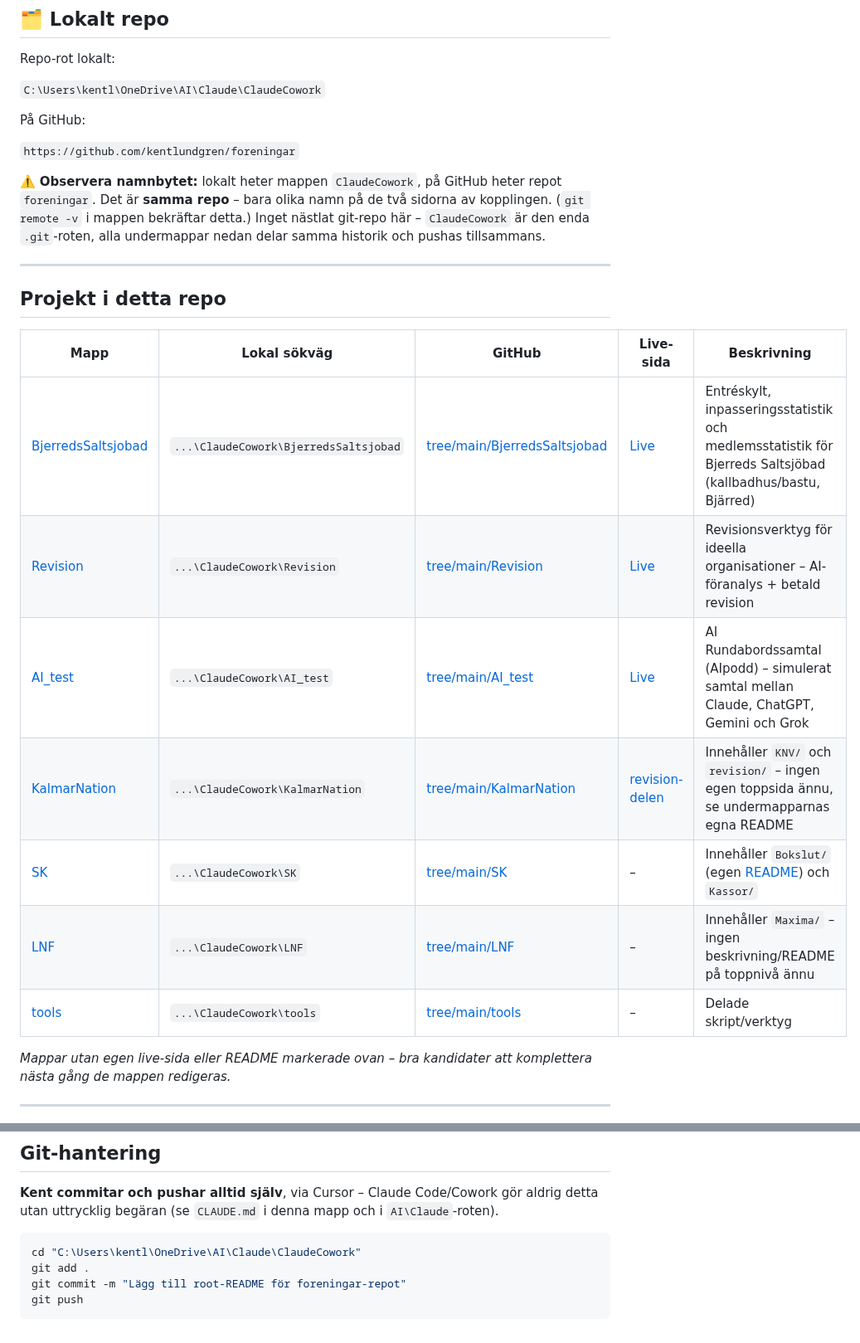
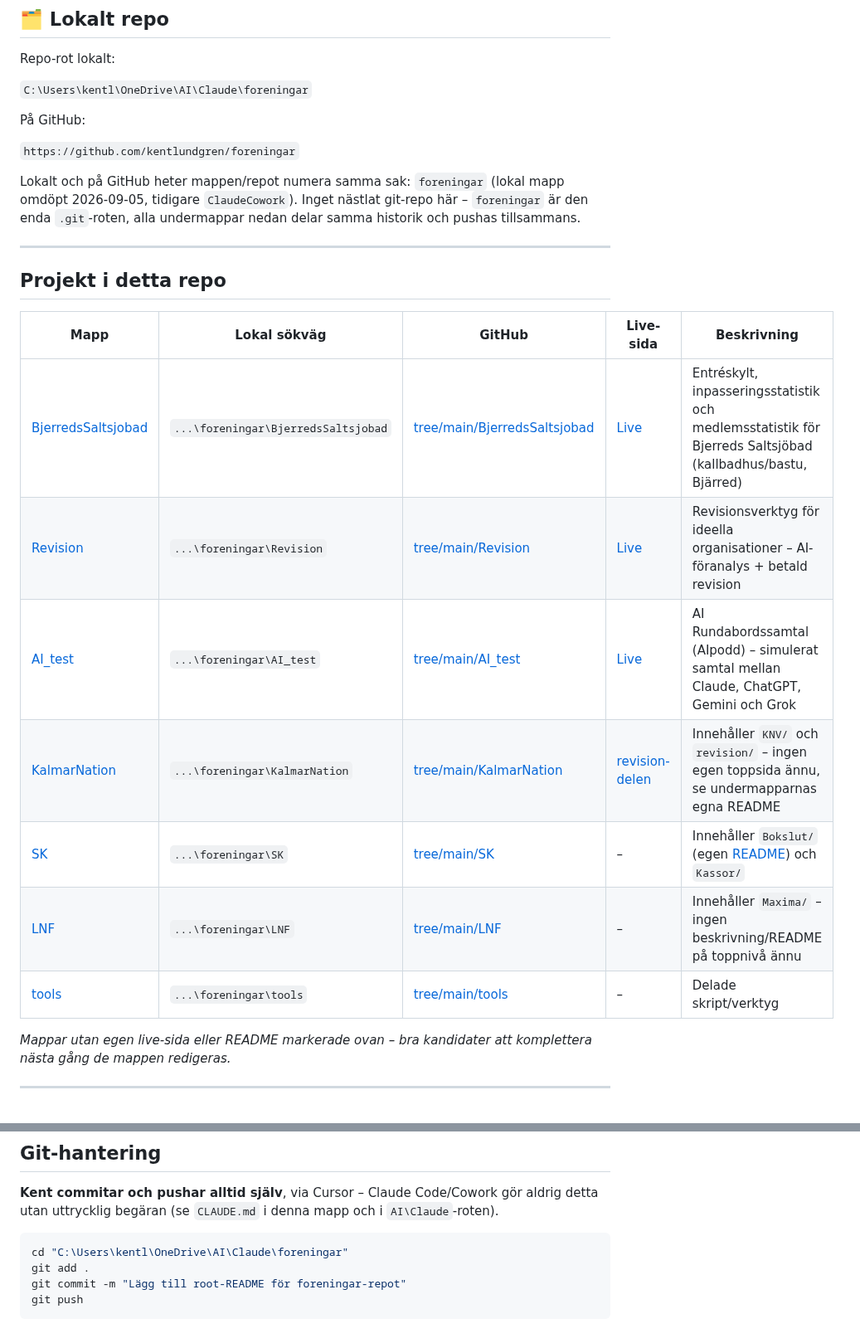
Before and after one commit to kentlundgren/foreningar, a Markdown page: README.md, 2 parts joined by grey strips. Shown at 83% size. Drawn GitHub-style.

Commit message:
Uppdatera README: lokal mapp omdöpt till foreningar (matchar GitHub-repot)
Co-Authored-By: Claude Sonnet 5 <noreply@anthropic.com>

````diff
--- a/README.md
+++ b/README.md
@@ -10,16 +10,15 @@ GitHub Pages-yta där så är aktuellt).
 
 Repo-rot lokalt:
 
-`C:\Users\kentl\OneDrive\AI\Claude\ClaudeCowork`
+`C:\Users\kentl\OneDrive\AI\Claude\foreningar`
 
 På GitHub:
 
 `https://github.com/kentlundgren/foreningar`
 
-⚠️ **Observera namnbytet:** lokalt heter mappen `ClaudeCowork`, på GitHub heter
-repot `foreningar`. Det är **samma repo** – bara olika namn på de två sidorna
-av kopplingen. (`git remote -v` i mappen bekräftar detta.) Inget nästlat
-git-repo här – `ClaudeCowork` är den enda `.git`-roten, alla undermappar nedan
+Lokalt och på GitHub heter mappen/repot numera samma sak: `foreningar`
+(lokal mapp omdöpt 2026-09-05, tidigare `ClaudeCowork`). Inget nästlat
+git-repo här – `foreningar` är den enda `.git`-roten, alla undermappar nedan
 delar samma historik och pushas tillsammans.
 
 ---
@@ -28,13 +27,13 @@ delar samma historik och pushas tillsammans.
 
 | Mapp | Lokal sökväg | GitHub | Live-sida | Beskrivning |
 |------|-------------|--------|-----------|-------------|
-| [BjerredsSaltsjobad](BjerredsSaltsjobad/) | `...\ClaudeCowork\BjerredsSaltsjobad` | [tree/main/BjerredsSaltsjobad](https://github.com/kentlundgren/foreningar/tree/main/BjerredsSaltsjobad) | [Live](https://kentlundgren.github.io/foreningar/BjerredsSaltsjobad/) | Entréskylt, inpasseringsstatistik och medlemsstatistik för Bjerreds Saltsjöbad (kallbadhus/bastu, Bjärred) |
-| [Revision](Revision/) | `...\ClaudeCowork\Revision` | [tree/main/Revision](https://github.com/kentlundgren/foreningar/tree/main/Revision) | [Live](https://kentlundgren.github.io/foreningar/Revision/) | Revisionsverktyg för ideella organisationer – AI-föranalys + betald revision |
-| [AI_test](AI_test/) | `...\ClaudeCowork\AI_test` | [tree/main/AI_test](https://github.com/kentlundgren/foreningar/tree/main/AI_test) | [Live](https://kentlundgren.github.io/foreningar/AI_test/) | AI Rundabordssamtal (AIpodd) – simulerat samtal mellan Claude, ChatGPT, Gemini och Grok |
-| [KalmarNation](KalmarNation/) | `...\ClaudeCowork\KalmarNation` | [tree/main/KalmarNation](https://github.com/kentlundgren/foreningar/tree/main/KalmarNation) | [revision-delen](https://kentlundgren.github.io/foreningar/KalmarNation/revision/) | Innehåller `KNV/` och `revision/` – ingen egen toppsida ännu, se undermapparnas egna README |
-| [SK](SK/) | `...\ClaudeCowork\SK` | [tree/main/SK](https://github.com/kentlundgren/foreningar/tree/main/SK) | – | Innehåller `Bokslut/` (egen [README](SK/Bokslut/README.md)) och `Kassor/` |
-| [LNF](LNF/) | `...\ClaudeCowork\LNF` | [tree/main/LNF](https://github.com/kentlundgren/foreningar/tree/main/LNF) | – | Innehåller `Maxima/` – ingen beskrivning/README på toppnivå ännu |
-| [tools](tools/) | `...\ClaudeCowork\tools` | [tree/main/tools](https://github.com/kentlundgren/foreningar/tree/main/tools) | – | Delade skript/verktyg |
+| [BjerredsSaltsjobad](BjerredsSaltsjobad/) | `...\foreningar\BjerredsSaltsjobad` | [tree/main/BjerredsSaltsjobad](https://github.com/kentlundgren/foreningar/tree/main/BjerredsSaltsjobad) | [Live](https://kentlundgren.github.io/foreningar/BjerredsSaltsjobad/) | Entréskylt, inpasseringsstatistik och medlemsstatistik för Bjerreds Saltsjöbad (kallbadhus/bastu, Bjärred) |
+| [Revision](Revision/) | `...\foreningar\Revision` | [tree/main/Revision](https://github.com/kentlundgren/foreningar/tree/main/Revision) | [Live](https://kentlundgren.github.io/foreningar/Revision/) | Revisionsverktyg för ideella organisationer – AI-föranalys + betald revision |
+| [AI_test](AI_test/) | `...\foreningar\AI_test` | [tree/main/AI_test](https://github.com/kentlundgren/foreningar/tree/main/AI_test) | [Live](https://kentlundgren.github.io/foreningar/AI_test/) | AI Rundabordssamtal (AIpodd) – simulerat samtal mellan Claude, ChatGPT, Gemini och Grok |
+| [KalmarNation](KalmarNation/) | `...\foreningar\KalmarNation` | [tree/main/KalmarNation](https://github.com/kentlundgren/foreningar/tree/main/KalmarNation) | [revision-delen](https://kentlundgren.github.io/foreningar/KalmarNation/revision/) | Innehåller `KNV/` och `revision/` – ingen egen toppsida ännu, se undermapparnas egna README |
+| [SK](SK/) | `...\foreningar\SK` | [tree/main/SK](https://github.com/kentlundgren/foreningar/tree/main/SK) | – | Innehåller `Bokslut/` (egen [README](SK/Bokslut/README.md)) och `Kassor/` |
+| [LNF](LNF/) | `...\foreningar\LNF` | [tree/main/LNF](https://github.com/kentlundgren/foreningar/tree/main/LNF) | – | Innehåller `Maxima/` – ingen beskrivning/README på toppnivå ännu |
+| [tools](tools/) | `...\foreningar\tools` | [tree/main/tools](https://github.com/kentlundgren/foreningar/tree/main/tools) | – | Delade skript/verktyg |
 
 *Mappar utan egen live-sida eller README markerade ovan – bra kandidater att
 komplettera nästa gång de mappen redigeras.*
@@ -91,7 +90,7 @@ gör aldrig detta utan uttrycklig begäran (se `CLAUDE.md` i denna mapp och i
 `AI\Claude`-roten).
 
 ```powershell
-cd "C:\Users\kentl\OneDrive\AI\Claude\ClaudeCowork"
+cd "C:\Users\kentl\OneDrive\AI\Claude\foreningar"
 git add .
 git commit -m "Lägg till root-README för foreningar-repot"
 git push
````
